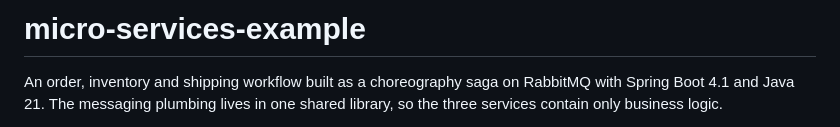
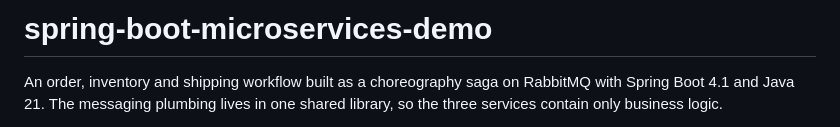
Before and after one commit to rdeak/spring-boot-microservices-demo, a Markdown page: README.md, the part around the change. GitHub-like rendering.

Commit message:
docs: update project title in README

```diff
--- a/README.md
+++ b/README.md
@@ -1,4 +1,4 @@
-# micro-services-example
+# spring-boot-microservices-demo
 
 An order, inventory and shipping workflow built as a choreography saga on RabbitMQ with Spring Boot 4.1 and
 Java 21. The messaging plumbing lives in one shared library, so the three services contain only business logic.
```
